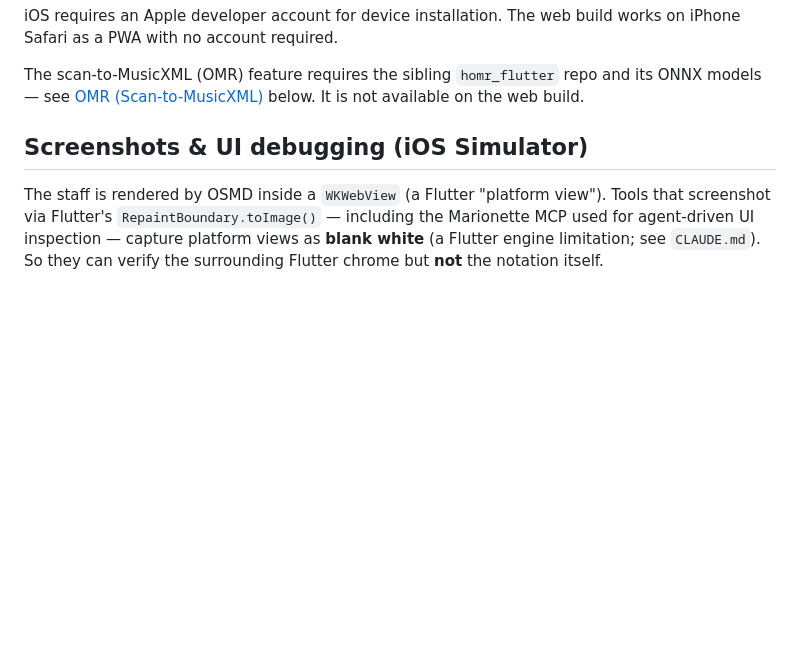
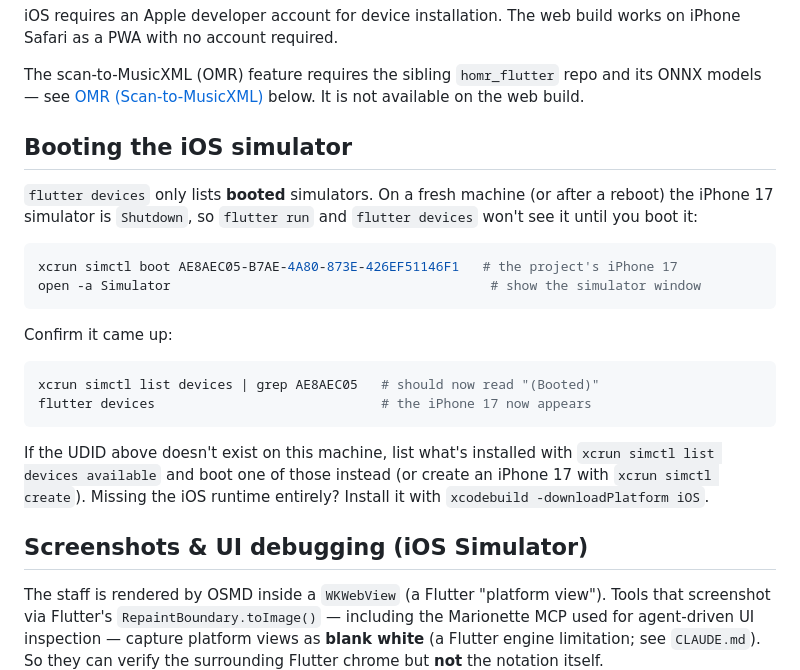
Before and after one commit to jameshowison/violin_practice_companion, a Markdown page: README.md, the part around the change. Drawn GitHub-style; blank space fills up the shorter version.

Commit message:
Docs: how to boot the iOS simulator on a fresh machine
flutter devices only lists booted simulators; document booting the
project's iPhone 17 sim (xcrun simctl boot + open -a Simulator) and the
fallbacks if the runtime/device is missing.

Co-Authored-By: Claude Opus 4.8 (1M context) <noreply@anthropic.com>

````diff
--- a/README.md
+++ b/README.md
@@ -82,6 +82,29 @@ works on iPhone Safari as a PWA with no account required.
 The scan-to-MusicXML (OMR) feature requires the sibling `homr_flutter` repo and
 its ONNX models — see [OMR (Scan-to-MusicXML)](#omr-scan-to-musicxml) below. It
 is not available on the web build.
+
+## Booting the iOS simulator
+
+`flutter devices` only lists **booted** simulators. On a fresh machine (or after a
+reboot) the iPhone 17 simulator is `Shutdown`, so `flutter run` and `flutter
+devices` won't see it until you boot it:
+
+```bash
+xcrun simctl boot AE8AEC05-B7AE-4A80-873E-426EF51146F1   # the project's iPhone 17
+open -a Simulator                                         # show the simulator window
+```
+
+Confirm it came up:
+
+```bash
+xcrun simctl list devices | grep AE8AEC05   # should now read "(Booted)"
+flutter devices                             # the iPhone 17 now appears
+```
+
+If the UDID above doesn't exist on this machine, list what's installed with
+`xcrun simctl list devices available` and boot one of those instead (or create an
+iPhone 17 with `xcrun simctl create`). Missing the iOS runtime entirely? Install
+it with `xcodebuild -downloadPlatform iOS`.
 
 ## Screenshots & UI debugging (iOS Simulator)
 
````
